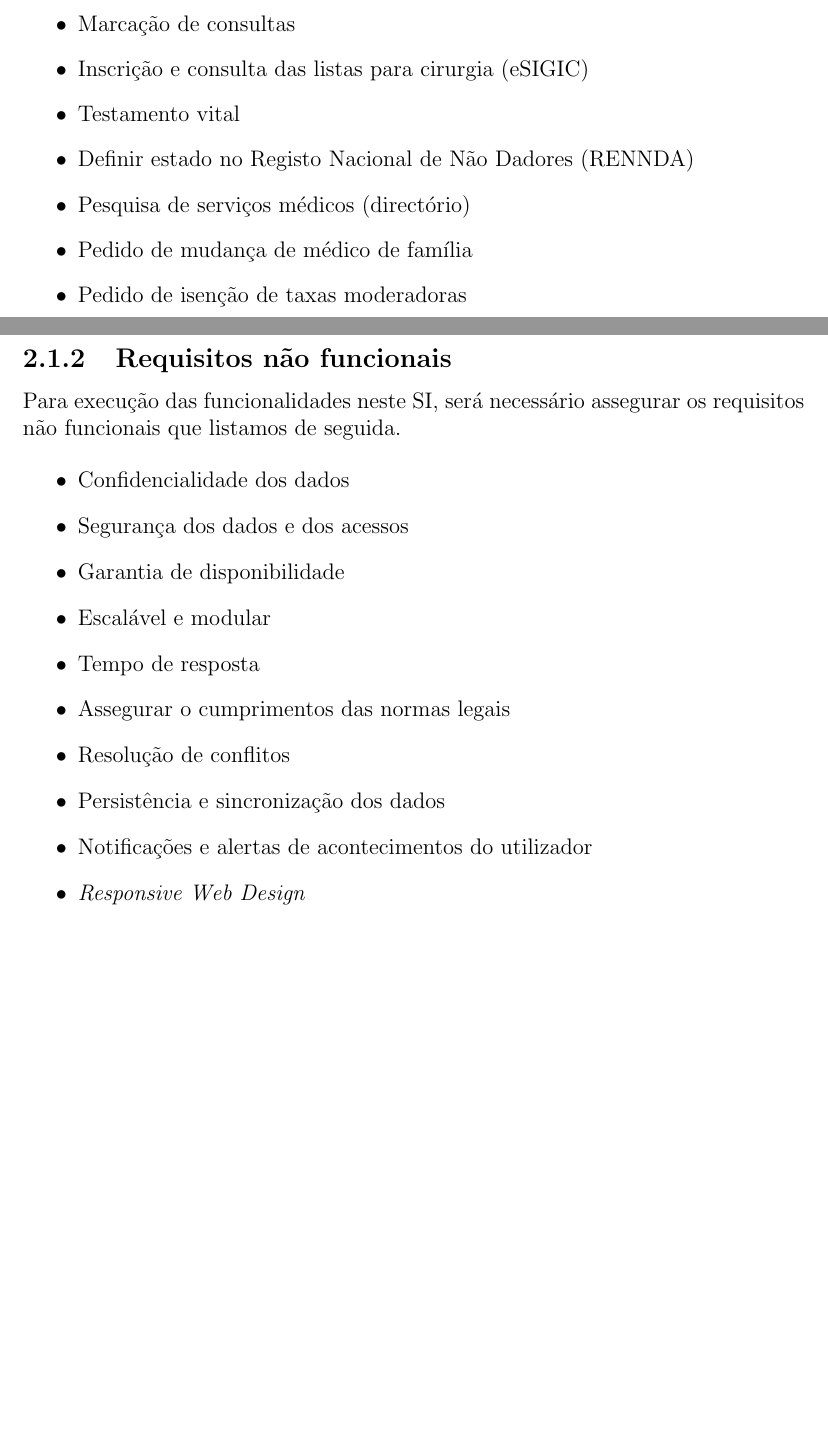
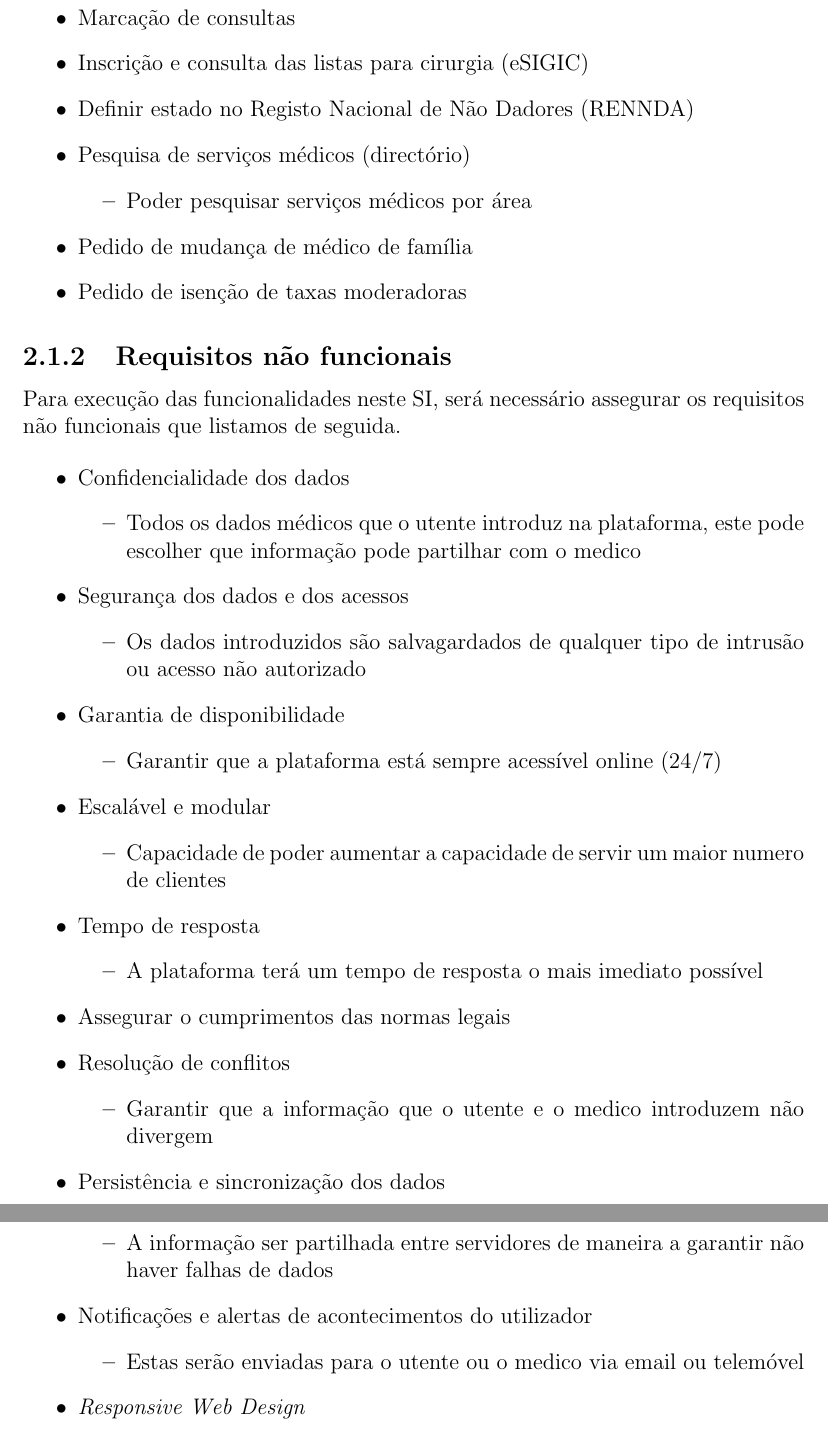
Before and after one commit to khalasn1/pgp_projecto3, a LaTeX document (fase2.tex): two parts of pages 4 and 5 of 15 before the commit and two parts of pages 5 and 6 of 16 after it, joined at a grey line, cut so that both start at the same text, the shorter picture padded with empty space. Compiled offline with pdfLaTeX.

Commit message:
Requesitos Actualizados

```diff
--- a/fase2.tex
+++ b/fase2.tex
@@ -71,9 +86,11 @@ De acordo com os objectivos definidos para este projecto, selecionamos as seguin
 \item Pedido de prescrição de medicação crónica
 \item Marcação de consultas
 \item Inscrição e consulta das listas para cirurgia (eSIGIC)
-\item Testamento vital
 \item Definir estado no Registo Nacional de Não Dadores (RENNDA)
 \item Pesquisa de serviços médicos (directório)
+\begin{itemize}
+\item Poder pesquisar serviços médicos por área
+\end{itemize}
 \item Pedido de mudança de médico de família
 \item Pedido de isenção de taxas moderadoras
 
@@ -87,14 +104,38 @@ Para execução das funcionalidades neste SI, será necessário assegurar os req
 
 \begin{itemize}
 \item Confidencialidade dos dados
+\begin{itemize}
+\item Todos os dados médicos que o utente introduz na plataforma, este pode escolher que informação pode partilhar com o medico
+\end{itemize}
 \item Segurança dos dados e dos acessos
+\begin{itemize}
+\item Os dados introduzidos são salvagardados de qualquer tipo de intrusão ou acesso não autorizado
+\end{itemize}
 \item Garantia de disponibilidade
+\begin{itemize}
+\item Garantir que a plataforma está sempre acessível online (24/7)
+\end{itemize}
 \item Escalável e modular
+\begin{itemize}
+\item Capacidade de poder aumentar a capacidade de servir um maior numero de clientes
+\end{itemize}
 \item Tempo de resposta
+\begin{itemize}
+\item A plataforma terá um tempo de resposta o mais imediato possível
+\end{itemize}
 \item Assegurar o cumprimentos das normas legais
 \item Resolução de conflitos
+\begin{itemize}
+\item Garantir que a informação que o utente e o medico introduzem não divergem
+\end{itemize}
 \item Persistência e sincronização dos dados
+\begin{itemize}
+\item A informação ser partilhada entre servidores de maneira a garantir não haver falhas de dados
+\end{itemize}
 \item Notificações e alertas de acontecimentos do utilizador
+\begin{itemize}
+\item Estas serão enviadas para o utente ou o medico via email ou telemóvel
+\end{itemize}
 \item \textit {Responsive Web Design}
 \end{itemize}
 
```
Also changed, not shown: fase2.pdf, fase2.tex (15 more changed lines), 5 other files.
